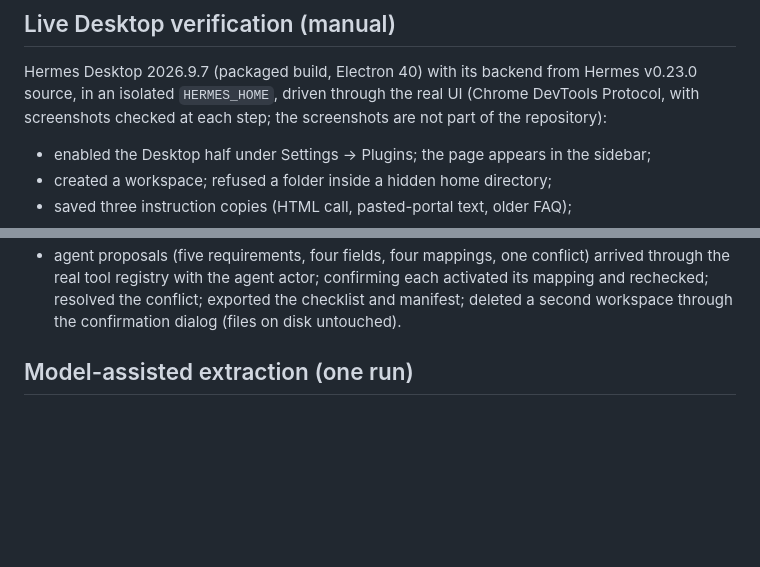
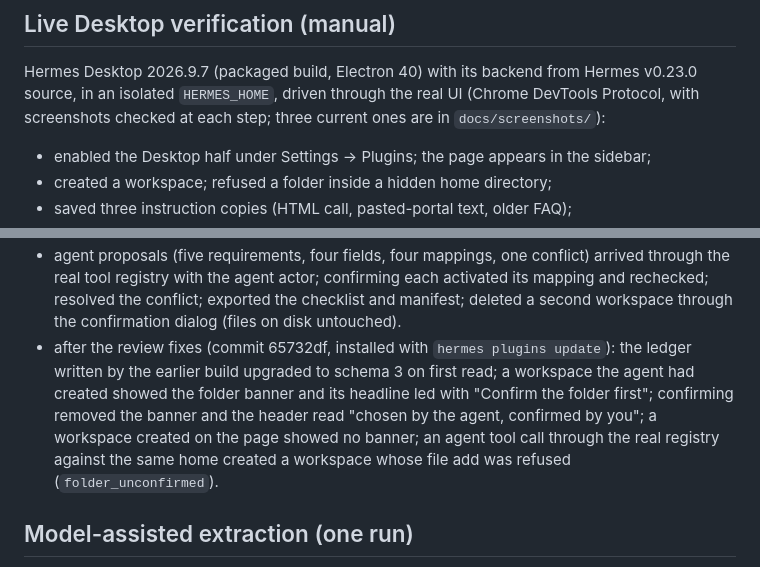
Before and after one commit to alfredbirkelund/hermes-submission-desk, a Markdown page: docs/TEST-MATRIX.md, 2 parts joined by grey strips. Drawn GitHub-style; blank space fills up the shorter version.

```diff
--- a/docs/TEST-MATRIX.md
+++ b/docs/TEST-MATRIX.md
@@ -85,7 +85,7 @@ Latest run: **51 of 51 mutations caught** (commit 65732df, one run).
 
 Hermes Desktop 2026.9.7 (packaged build, Electron 40) with its backend from Hermes v0.23.0
 source, in an isolated `HERMES_HOME`, driven through the real UI (Chrome DevTools Protocol, with
-screenshots checked at each step; the screenshots are not part of the repository):
+screenshots checked at each step; three current ones are in `docs/screenshots/`):
 
 - enabled the Desktop half under Settings → Plugins; the page appears in the sidebar;
 - created a workspace; refused a folder inside a hidden home directory;
@@ -101,6 +101,12 @@ screenshots checked at each step; the screenshots are not part of the repository
   the real tool registry with the agent actor; confirming each activated its mapping and
   rechecked; resolved the conflict; exported the checklist and manifest; deleted a second
   workspace through the confirmation dialog (files on disk untouched).
+- after the review fixes (commit 65732df, installed with `hermes plugins update`): the ledger
+  written by the earlier build upgraded to schema 3 on first read; a workspace the agent had
+  created showed the folder banner and its headline led with "Confirm the folder first";
+  confirming removed the banner and the header read "chosen by the agent, confirmed by you"; a
+  workspace created on the page showed no banner; an agent tool call through the real registry
+  against the same home created a workspace whose file add was refused (`folder_unconfirmed`).
 
 ## Model-assisted extraction (one run)
 
```
Also changed, not shown: README.md (+8 -0 lines), docs/screenshots/folder-confirmation.png (added), docs/screenshots/proposals-with-quotes.png (added), docs/screenshots/readiness-stale-review.png (added), 1 other file.
